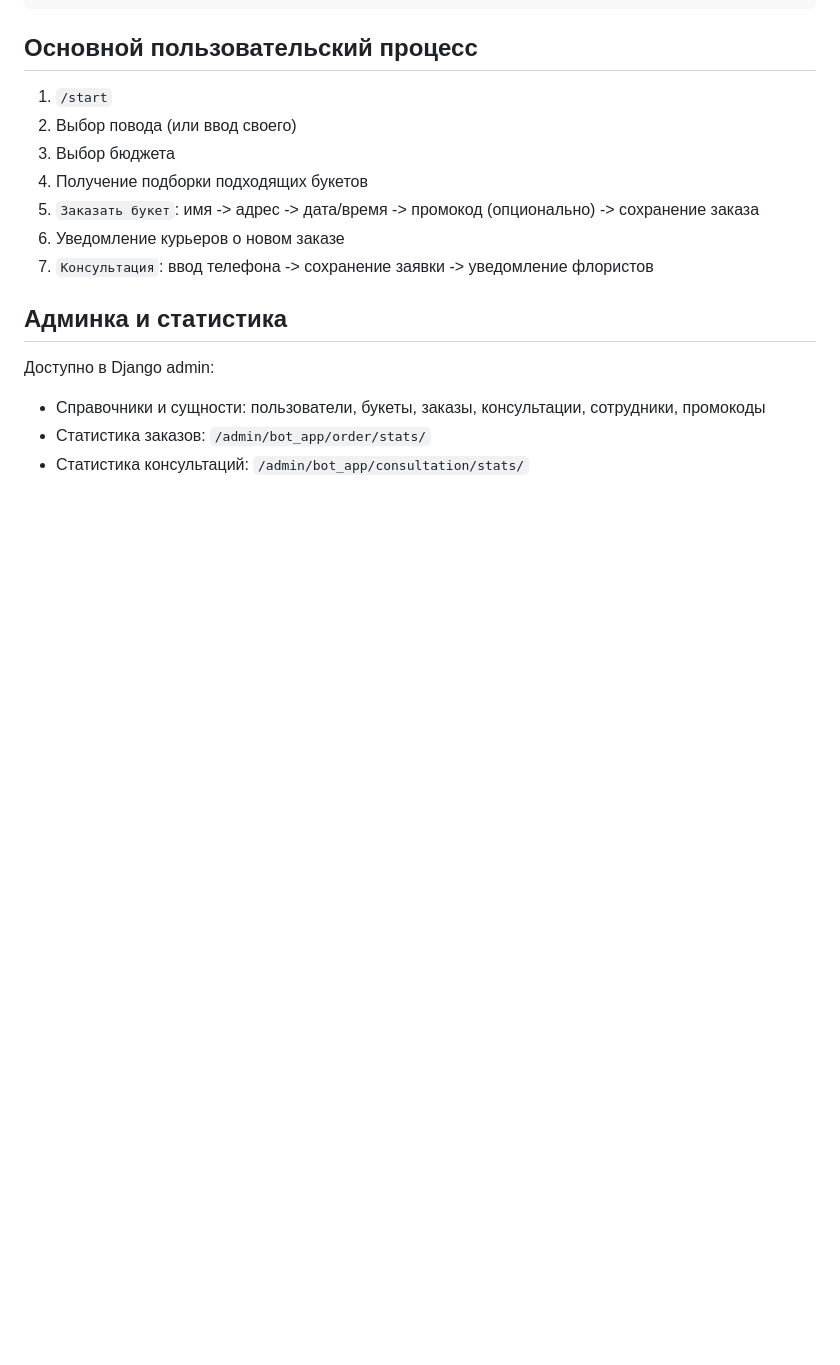
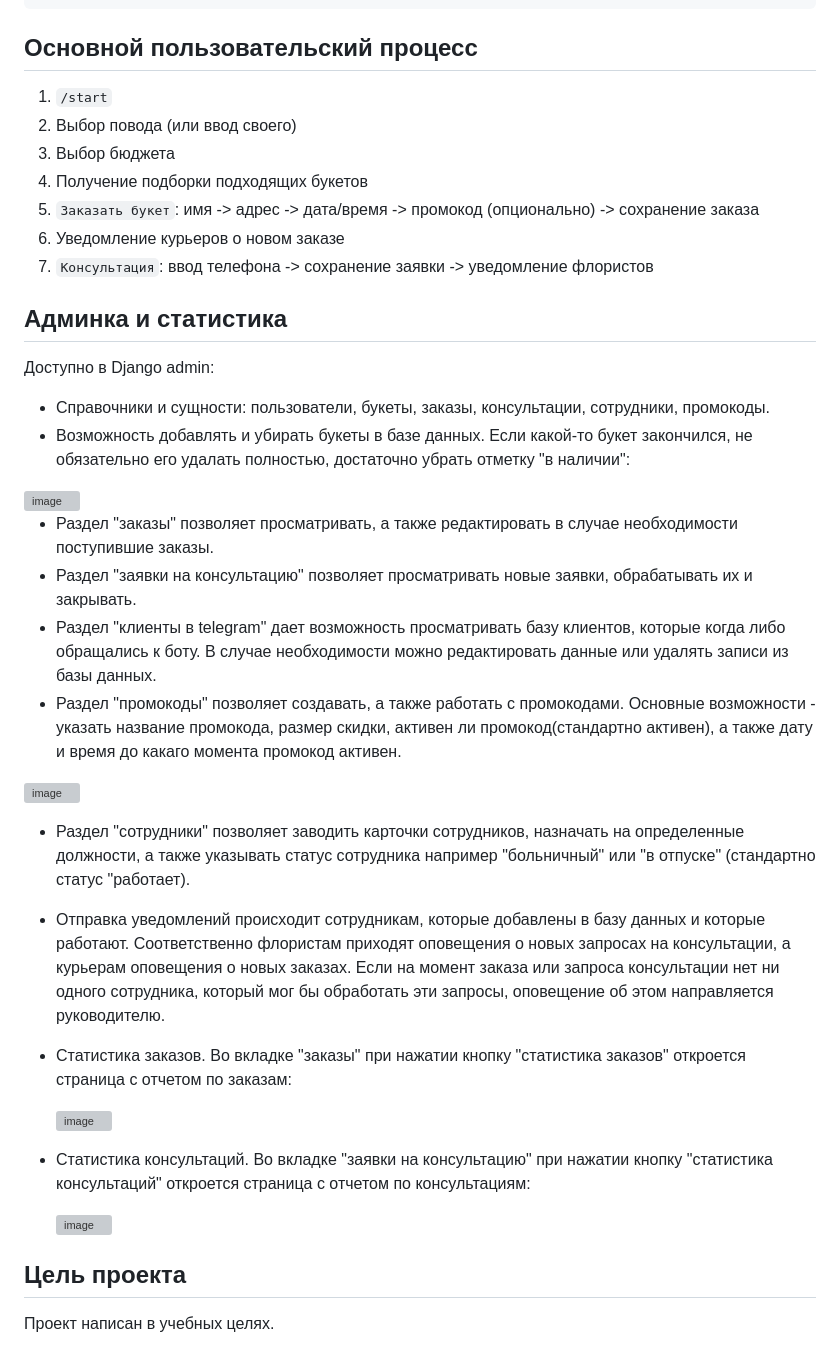
Before and after one commit to KamenskiyIlya/FlowerShop, a Markdown page: README.md, the part around one of its changes. Rendered like a GitHub page; blank space fills up the shorter version; grey boxes are pictures that could not be loaded.

```diff
--- a/README.md
+++ b/README.md
@@ -93,8 +88,30 @@ python bot/main.py
 
 Доступно в Django admin:
 
-- Справочники и сущности: пользователи, букеты, заказы, консультации, сотрудники, промокоды
-- Статистика заказов:
-  `/admin/bot_app/order/stats/`
-- Статистика консультаций:
-  `/admin/bot_app/consultation/stats/`
+- Справочники и сущности: пользователи, букеты, заказы, консультации, сотрудники, промокоды.
+- Возможность добавлять и убирать букеты в базе данных. Если какой-то букет закончился, не обязательно его удалать полностью, достаточно убрать отметку "в наличии":
+
+<img width="1580" height="441" alt="image" src="https://github.com/user-attachments/assets/dda86f7b-584c-4645-8ae6-ec9e0c8e3669" />
+
+- Раздел "заказы" позволяет просматривать, а также редактировать в случае необходимости поступившие заказы.
+- Раздел "заявки на консультацию" позволяет просматривать новые заявки, обрабатывать их и закрывать.
+- Раздел "клиенты в telegram" дает возможность просматривать базу клиентов, которые когда либо обращались к боту. В случае необходимости можно редактировать данные или удалять записи из базы данных.
+- Раздел "промокоды" позволяет создавать, а также работать с промокодами. Основные возможности - указать название промокода, размер скидки, активен ли промокод(стандартно активен), а также дату и время до какаго момента промокод активен.
+
+<img width="918" height="566" alt="image" src="https://github.com/user-attachments/assets/8ea11ec3-417b-4116-88fc-99ec76ad5bbb" />
+
+- Раздел "сотрудники" позволяет заводить карточки сотрудников, назначать на определенные должности, а также указывать статус сотрудника например "больничный" или "в отпуске" (стандартно статус "работает).
+- Отправка уведомлений происходит сотрудникам, которые добавлены в базу данных и которые работают. Соответственно флористам приходят оповещения о новых запросах на консультации, а курьерам оповещения о новых заказах. Если на момент заказа или запроса консультации нет ни одного сотрудника, который мог бы обработать эти запросы, оповещение об этом направляется руководителю.
+- Статистика заказов.
+  Во вкладке "заказы" при нажатии кнопку "статистика заказов" откроется страница с отчетом по заказам:
+
+  <img width="1860" height="427" alt="image" src="https://github.com/user-attachments/assets/9e9854cc-1636-405e-bdc2-d462635b2a77" />
+
+- Статистика консультаций.
+  Во вкладке "заявки на консультацию" при нажатии кнопку "статистика консультаций" откроется страница с отчетом по консультациям:
+
+  <img width="1871" height="370" alt="image" src="https://github.com/user-attachments/assets/c81fe6bc-39ff-4755-a02e-58433266ccb3" />
+
+## Цель проекта
+
+Проект написан в учебных целях.
```
Also changed, not shown: other parts of README.md (+3 -8 lines).
